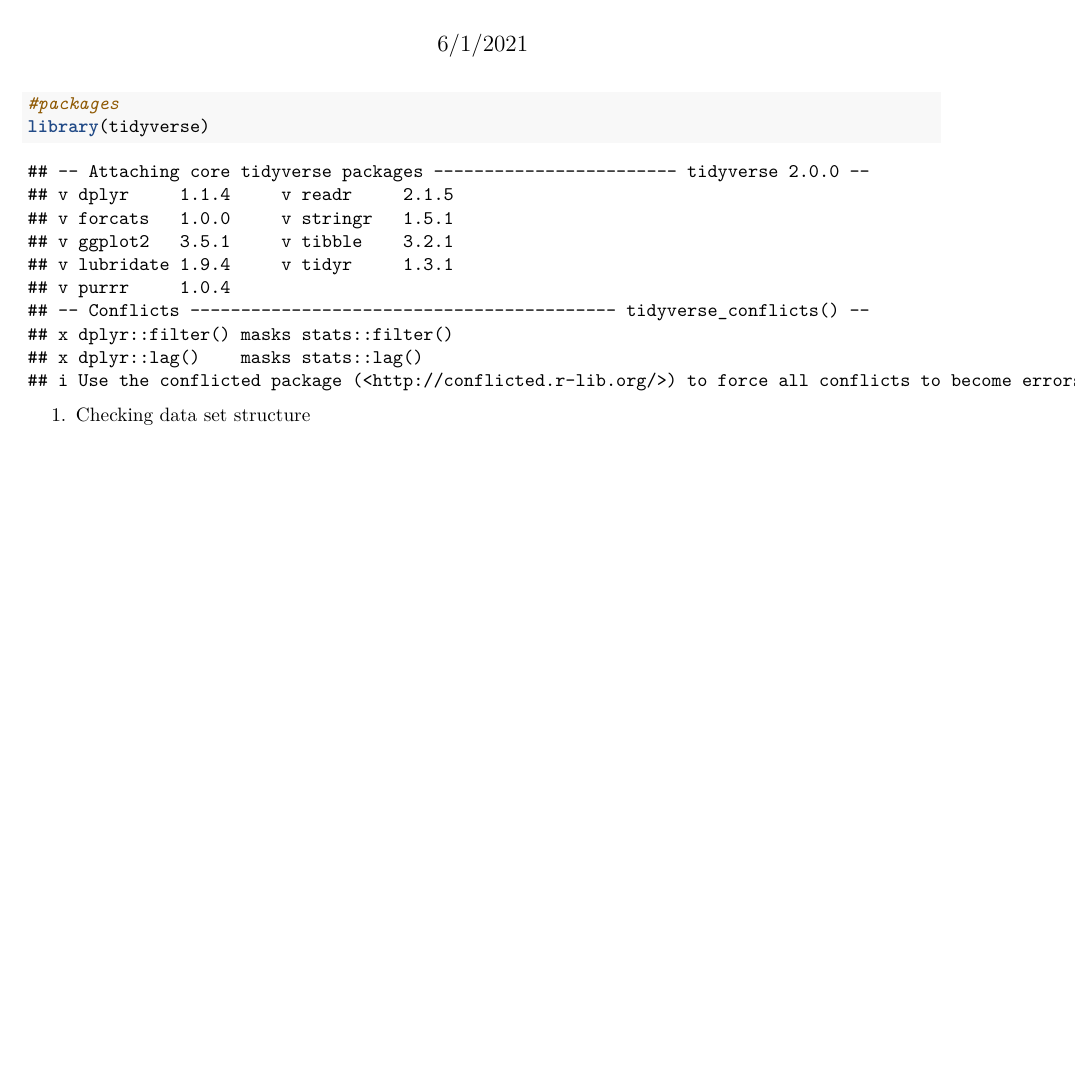
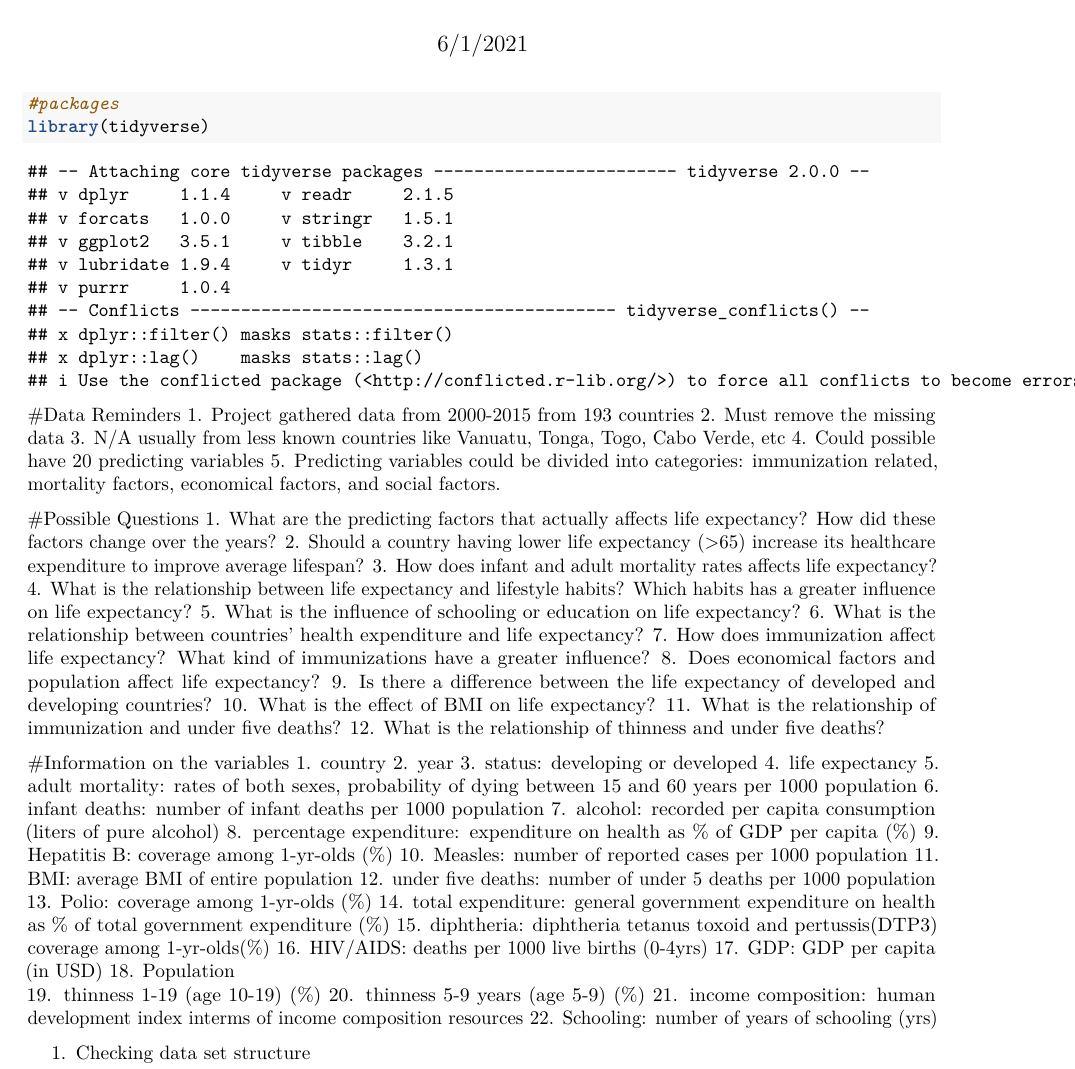
Before and after one commit to jvillacarlos/capstone-project-deliverables, an R Markdown document (Life expectancy analysis process.Rmd): part of page 1 of 3 before the commit and part of page 1 of 4 after it, cut so that both start at the same text, the shorter picture padded with empty space. Rendered offline with R 4.5, knitr and Pandoc, then LaTeX, with nearby package versions; some code elsewhere in the file could not run offline.

Commit message:
improved the readme file, added possible questions and explanations on the variable in the process rmd file

````diff
--- a/Life expectancy analysis process.Rmd
+++ b/Life expectancy analysis process.Rmd
@@ -9,6 +9,51 @@ output: pdf_document
 library(tidyverse)
 
 ```
+
+#Data Reminders
+1. Project gathered data from 2000-2015 from 193 countries
+2. Must remove the missing data
+3. N/A usually from less known countries like Vanuatu, Tonga, Togo, Cabo Verde, etc
+4. Could possible have 20 predicting variables
+5. Predicting variables could be divided into categories: immunization related, mortality factors, economical factors, and social factors.
+
+#Possible Questions
+1. What are the predicting factors that actually affects life expectancy? How did these factors change over the years?
+2. Should a country having lower life expectancy (>65) increase its healthcare expenditure to improve average lifespan?
+3. How does infant and adult mortality rates affects life expectancy?
+4. What is the relationship between life expectancy and lifestyle habits? Which habits has a greater influence on life expectancy?
+5. What is the influence of schooling or education on life expectancy?
+6. What is the relationship between countries' health expenditure and life expectancy?
+7. How does immunization affect life expectancy? What kind of immunizations have a greater influence?
+8. Does economical factors and population affect life expectancy?
+9. Is there a difference between the life expectancy of developed and developing countries?
+10. What is the effect of BMI on life expectancy?
+11. What is the relationship of immunization and under five deaths?
+12. What is the relationship of thinness and under five deaths?
+
+#Information on the variables
+1. country
+2. year
+3. status: developing or developed
+4. life expectancy
+5. adult mortality: rates of both sexes, probability of dying between 15 and 60 years per 1000 population
+6. infant deaths: number of infant deaths per 1000 population
+7. alcohol: recorded per capita consumption (liters of pure alcohol)
+8. percentage expenditure: expenditure on health as % of GDP per capita (%)
+9. Hepatitis B: coverage among 1-yr-olds (%)
+10. Measles: number of reported cases per 1000 population
+11. BMI: average BMI of entire population
+12. under five deaths: number of under 5 deaths per 1000 population
+13. Polio: coverage among 1-yr-olds (%)
+14. total expenditure: general government expenditure on health as % of total government expenditure (%)
+15. diphtheria: diphtheria tetanus toxoid and pertussis(DTP3) coverage among 1-yr-olds(%)
+16. HIV/AIDS: deaths per 1000 live births (0-4yrs)
+17. GDP: GDP per capita (in USD)
+18. Population
+19. thinness 1-19 (age 10-19) (%)
+20. thinness 5-9 years (age 5-9) (%)
+21. income composition: human development index interms of income composition resources
+22. Schooling: number of years of schooling (yrs)
 
 1. Checking data set structure
 ```{r}
````
Also changed, not shown: README.md.
